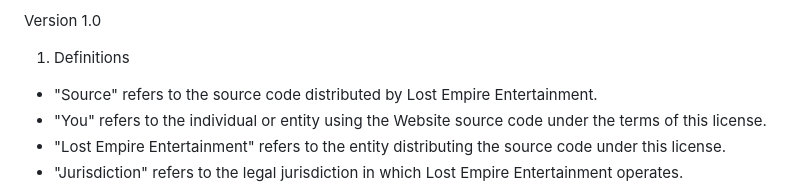
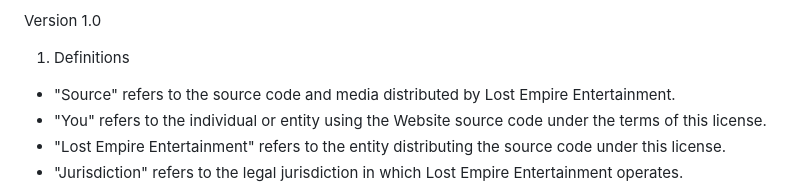
Before and after one commit to Lost-Empire-Entertainment/elypsoengine_dot_com, a Markdown page: LICENSE.md, the part around the change. Rendered like a GitHub page.

Commit message:
clarified source as source code and media

```diff
--- a/LICENSE.md
+++ b/LICENSE.md
@@ -4,7 +4,7 @@ Version 1.0
 
 1. Definitions
 
-- "Source" refers to the source code distributed by Lost Empire Entertainment.
+- "Source" refers to the source code and media distributed by Lost Empire Entertainment.
 - "You" refers to the individual or entity using the Website source code under the terms of this license.
 - "Lost Empire Entertainment" refers to the entity distributing the source code under this license.
 - "Jurisdiction" refers to the legal jurisdiction in which Lost Empire Entertainment operates.
```
